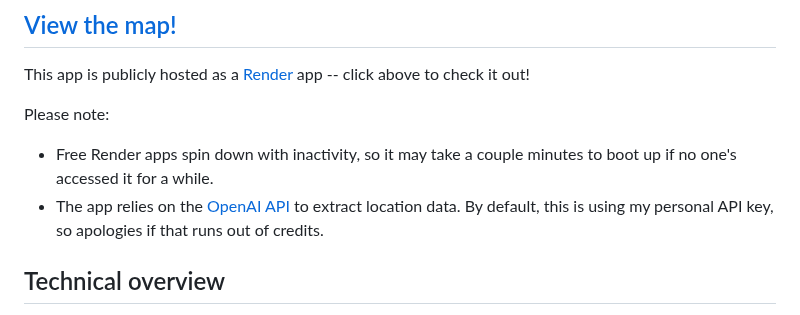
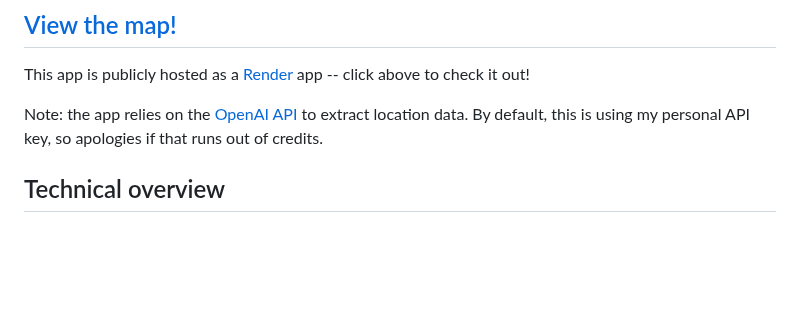
Before and after one commit to michaelschung/apod-map, a Markdown page: README.md, the part around the change. Drawn GitHub-style; blank space fills up the shorter version.

Commit message:
no downtime

```diff
--- a/README.md
+++ b/README.md
@@ -21,9 +21,7 @@ The photos posted to APOD are a mix of official NASA images from across its myri
 
 This app is publicly hosted as a [Render](https://render.com/) app -- click above to check it out!
 
-Please note:
-- Free Render apps spin down with inactivity, so it may take a couple minutes to boot up if no one's accessed it for a while.
-- The app relies on the [OpenAI API](https://platform.openai.com/docs/overview) to extract location data. By default, this is using my personal API key, so apologies if that runs out of credits.
+Note: the app relies on the [OpenAI API](https://platform.openai.com/docs/overview) to extract location data. By default, this is using my personal API key, so apologies if that runs out of credits.
 
 ## Technical overview
 
```
